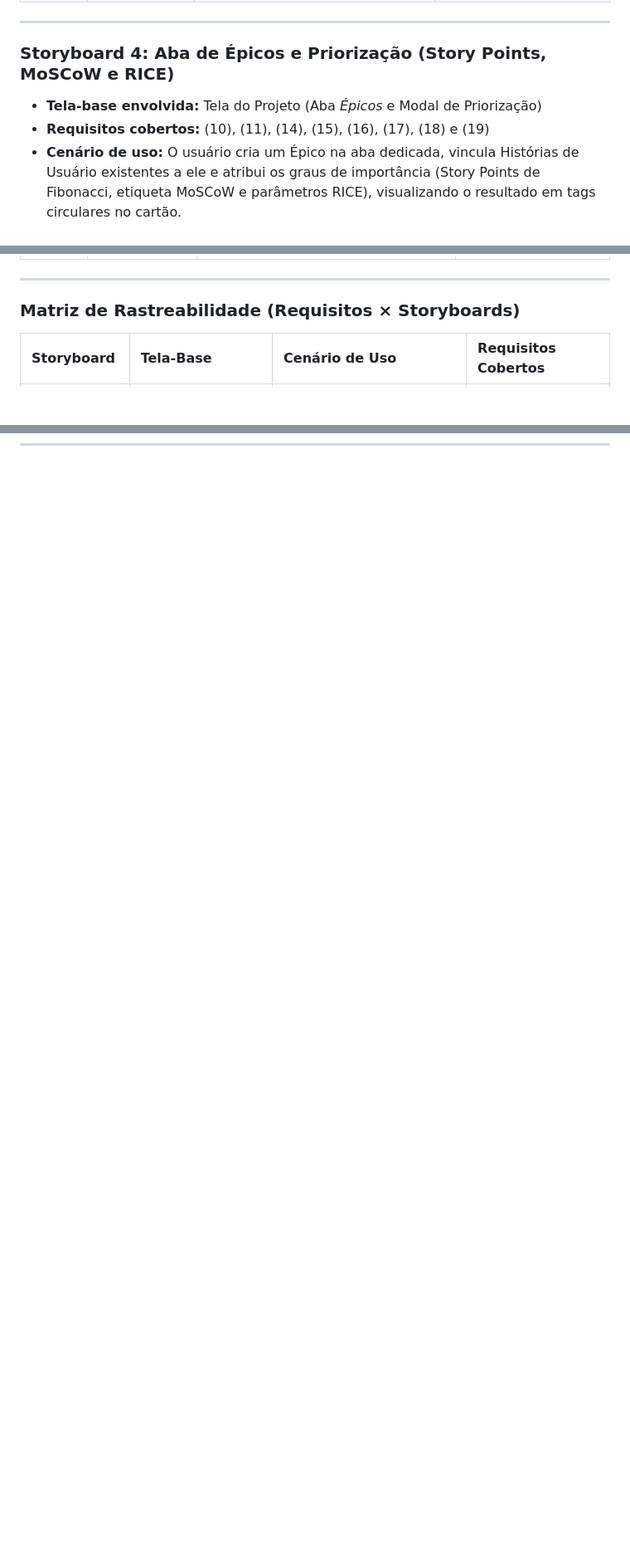
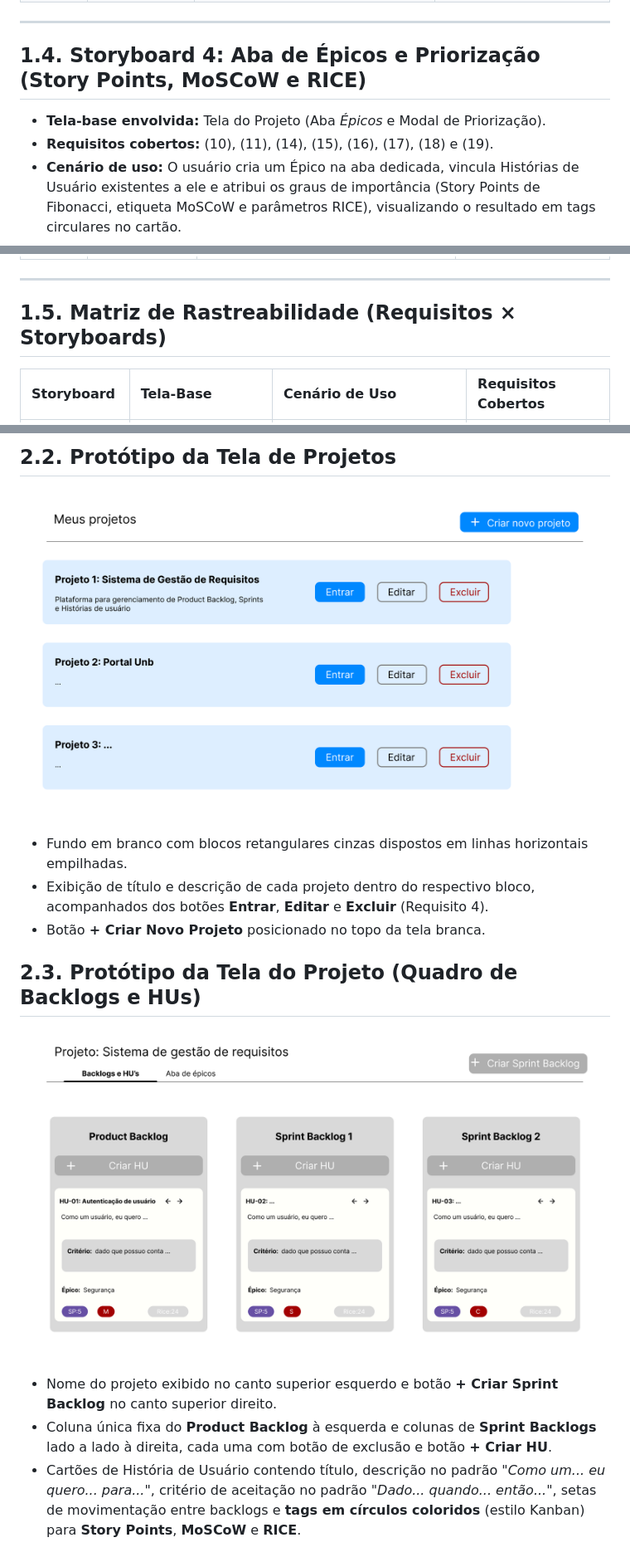
Before and after one commit to guilhermelirar/Trabalho_EngSW, a Markdown page: docs/06-interface-com-usuário.md, 3 parts joined by grey strips. Shown at 83% size. Drawn GitHub-style; blank space fills up the shorter version.

```diff
--- a/docs/06-interface-com-usuário.md
+++ b/docs/06-interface-com-usuário.md
@@ -64,10 +66,10 @@ Em conformidade com as **Instruções 17 e 18** e o **Critério 6** da especific
 
 ---
 
-### Storyboard 4: Aba de Épicos e Priorização (Story Points, MoSCoW e RICE)
+## 1.4. Storyboard 4: Aba de Épicos e Priorização (Story Points, MoSCoW e RICE)
 
-- **Tela-base envolvida:** Tela do Projeto (Aba *Épicos* e Modal de Priorização)
-- **Requisitos cobertos:** (10), (11), (14), (15), (16), (17), (18) e (19)
+- **Tela-base envolvida:** Tela do Projeto (Aba *Épicos* e Modal de Priorização).
+- **Requisitos cobertos:** (10), (11), (14), (15), (16), (17), (18) e (19).
 - **Cenário de uso:** O usuário cria um Épico na aba dedicada, vincula Histórias de Usuário existentes a ele e atribui os graus de importância (Story Points de Fibonacci, etiqueta MoSCoW e parâmetros RICE), visualizando o resultado em tags circulares no cartão.
 
 ![storyboard 4](assets/storyboard4.jpg)
@@ -82,7 +82,7 @@ Em conformidade com as **Instruções 17 e 18** e o **Critério 6** da especific
 
 ---
 
-### Matriz de Rastreabilidade (Requisitos × Storyboards)
+## 1.5. Matriz de Rastreabilidade (Requisitos × Storyboards)
 
 | Storyboard | Tela-Base | Cenário de Uso | Requisitos Cobertos |
 | :--- | :--- | :--- | :--- |
@@ -94,0 +110,16 @@ Em conformidade com as **Instruções 17 e 18** e o **Critério 6** da especific
+## 2.2. Protótipo da Tela de Projetos
+
+![projetos](assets/Projetos.png)
+
+- Fundo em branco com blocos retangulares cinzas dispostos em linhas horizontais empilhadas.
+- Exibição de título e descrição de cada projeto dentro do respectivo bloco, acompanhados dos botões **Entrar**, **Editar** e **Excluir** (Requisito 4).
+- Botão **+ Criar Novo Projeto** posicionado no topo da tela branca.
+
+## 2.3. Protótipo da Tela do Projeto (Quadro de Backlogs e HUs)
+
+![backlog](assets/Backlog.png)
+
+- Nome do projeto exibido no canto superior esquerdo e botão **+ Criar Sprint Backlog** no canto superior direito.
+- Coluna única fixa do **Product Backlog** à esquerda e colunas de **Sprint Backlogs** lado a lado à direita, cada uma com botão de exclusão e botão **+ Criar HU**.
+- Cartões de História de Usuário contendo título, descrição no padrão *"Como um... eu quero... para..."*, critério de aceitação no padrão *"Dado... quando... então..."*, setas de movimentação entre backlogs e **tags em círculos coloridos** (estilo Kanban) para **Story Points**, **MoSCoW** e **RICE**.
+
```
Also changed, not shown: other parts of docs/06-interface-com-usuário.md (+42 -21 lines).
